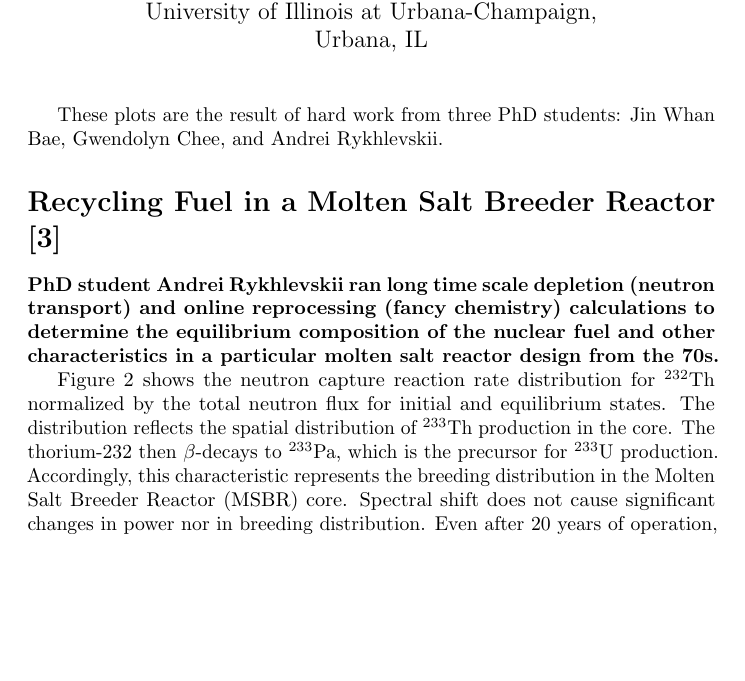
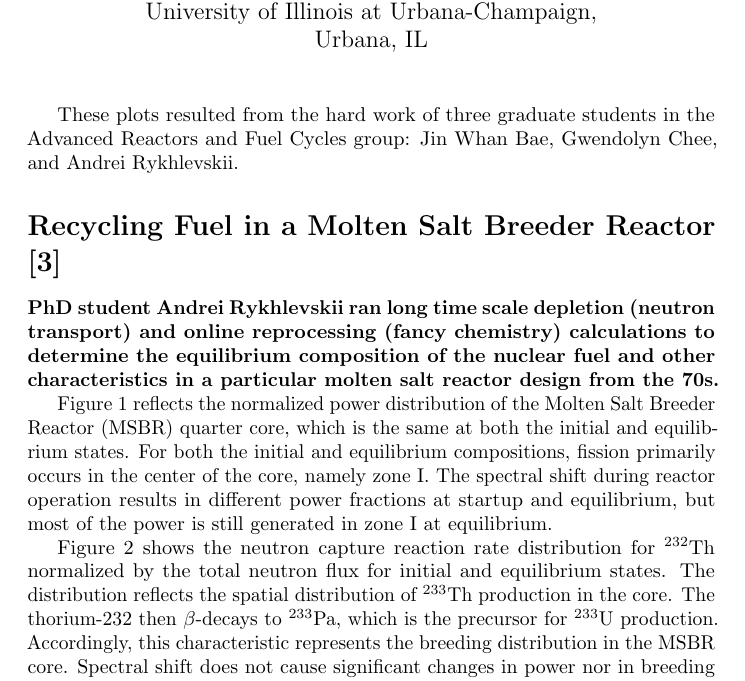
Before and after one commit to katyhuff/2018-10-10-msdseviz, a LaTeX document (highlights.tex): part of page 1 of 8, cut so that both start at the same text, the shorter picture padded with empty space. Compiled offline with pdfLaTeX.

Commit message:
power density

```diff
--- a/highlights.tex
+++ b/highlights.tex
@@ -54,7 +54,8 @@ Urbana, IL}
 
 \date{}
 \maketitle
-These plots are the result of hard work from three PhD students: Jin Whan Bae, Gwendolyn
+These plots resulted from the hard work of three graduate students in the
+Advanced Reactors and Fuel Cycles group: Jin Whan Bae, Gwendolyn
 Chee, and Andrei Rykhlevskii.
 
 \section*{Recycling Fuel in a Molten Salt Breeder Reactor \cite{rykhlevskii_modeling_2018}}
@@ -63,6 +64,13 @@ Chee, and Andrei Rykhlevskii.
 transport) and online reprocessing (fancy chemistry) calculations to determine
 the equilibrium composition of the nuclear fuel and other characteristics in a
 particular molten salt reactor design from the 70s.}
+
+Figure~\ref{fig:pow_den} reflects the
+normalized power distribution of the \gls{MSBR} quarter core, which is the same
+at both the initial and equilibrium states. For both the initial and equilibrium compositions, fission
+primarily occurs in the center of the core, namely zone I. The spectral shift
+during reactor operation results in different power fractions at startup and
+equilibrium, but most of the power is still generated in zone I at equilibrium.
 
 Figure~\ref{fig:breeding_den} shows the neutron capture reaction rate
 distribution for $^{232}$Th normalized by the total neutron flux for initial
```
Also changed, not shown: highlights.tex (4 more changed lines).
